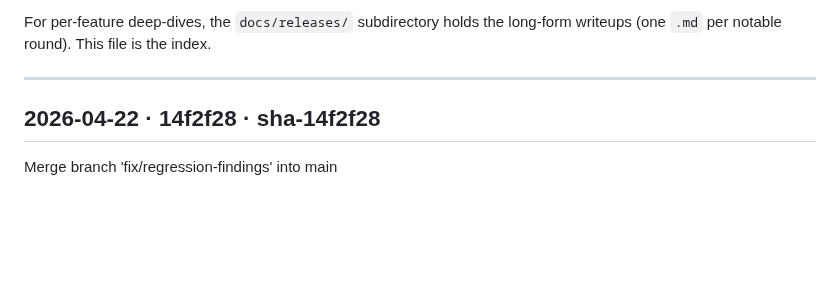
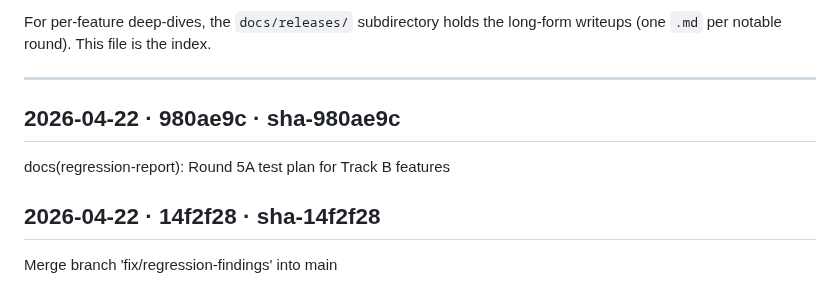
Before and after one commit to betaque-team/sales-platform, a Markdown page: docs/RELEASES.md, the part around the change. GitHub-like rendering; blank space fills up the shorter version.

Commit message:
docs(releases): append sha-980ae9c [skip ci]

```diff
--- a/docs/RELEASES.md
+++ b/docs/RELEASES.md
@@ -29,6 +29,10 @@ long-form writeups (one `.md` per notable round). This file is the index.
 ---
 
 <!-- RELEASES_LOG_START -->
+
+## 2026-04-22 · 980ae9c · sha-980ae9c
+docs(regression-report): Round 5A test plan for Track B features
+
 
 ## 2026-04-22 · 14f2f28 · sha-14f2f28
 Merge branch 'fix/regression-findings' into main
```
